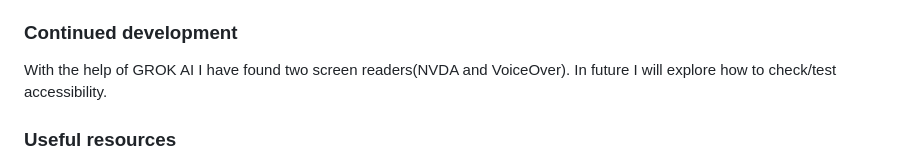
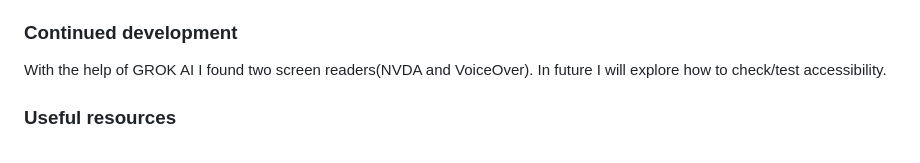
Before and after one commit to atif-dev/FEM_newsletter-sign-up-with-success-message, a Markdown page: README.md, the part around the change. Rendered like a GitHub page.

```diff
--- a/README.md
+++ b/README.md
@@ -56,7 +56,7 @@ Your users should be able to:
 
 ### Continued development
 
-  With the help of GROK AI I have found two screen readers(NVDA and VoiceOver). In future I will explore how to check/test accessibility.
+  With the help of GROK AI I found two screen readers(NVDA and VoiceOver). In future I will explore how to check/test accessibility.
 
 ### Useful resources
 
```
